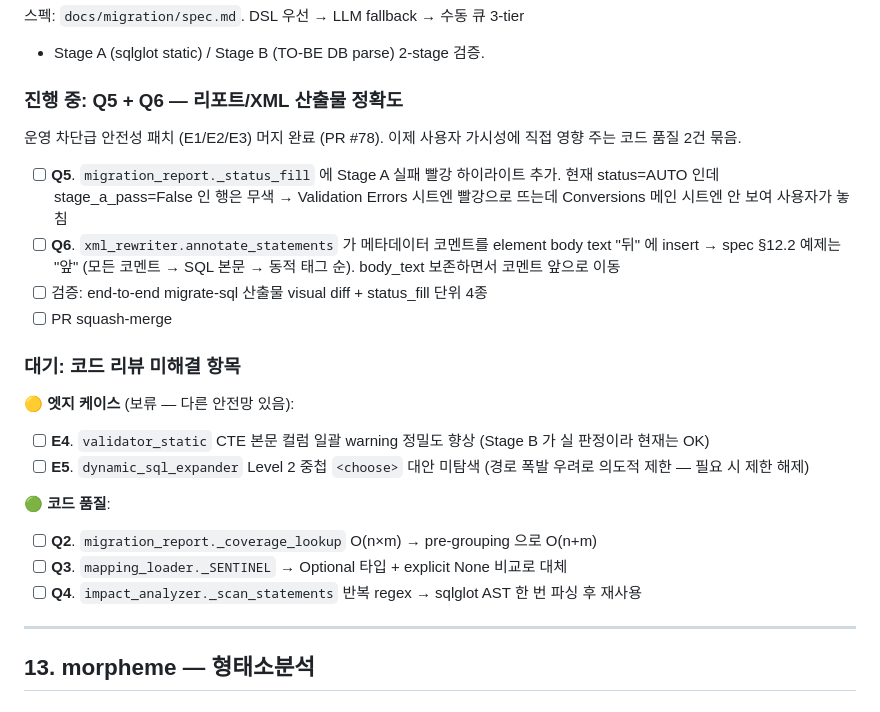
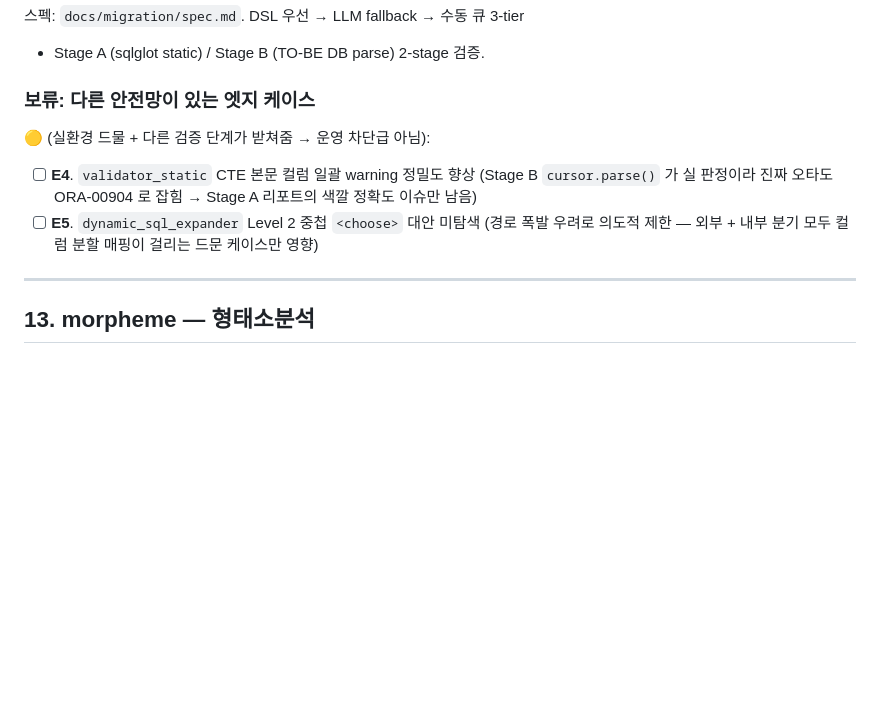
Before and after one commit to mose09/convert, a Markdown page: TODO.md, the part around the change. Rendered like a GitHub page; blank space fills up the shorter version.

Commit message:
docs(todo): SQL Migration Q5/Q6/Q4/Q2/Q3 머지 후 정리 (#82)
PR #79 (Q5/Q6), #80 (Q4/Q2), #81 (Q3) 머지 완료. CLAUDE.md "사용 규칙 #3"
에 따라 완료 섹션 삭제 + 코드 품질 큐 비우기. 보류된 엣지 케이스 (E4/E5)
는 사유 명시해서 남김.

Co-authored-by: Claude <noreply@anthropic.com>

```diff
--- a/TODO.md
+++ b/TODO.md
@@ -279,38 +279,16 @@ token 절감.
 스펙: `docs/migration/spec.md`. DSL 우선 → LLM fallback → 수동 큐 3-tier
 + Stage A (sqlglot static) / Stage B (TO-BE DB parse) 2-stage 검증.
 
-### 진행 중: Q5 + Q6 — 리포트/XML 산출물 정확도
+### 보류: 다른 안전망이 있는 엣지 케이스
 
-운영 차단급 안전성 패치 (E1/E2/E3) 머지 완료 (PR #78). 이제 사용자
-가시성에 직접 영향 주는 코드 품질 2건 묶음.
-
-- [ ] **Q5**. `migration_report._status_fill` 에 Stage A 실패 빨강 하이라이트
-      추가. 현재 status=AUTO 인데 stage_a_pass=False 인 행은 무색 → Validation
-      Errors 시트엔 빨강으로 뜨는데 Conversions 메인 시트엔 안 보여 사용자가
-      놓침
-- [ ] **Q6**. `xml_rewriter.annotate_statements` 가 메타데이터 코멘트를
-      element body text "뒤" 에 insert → spec §12.2 예제는 "앞" (모든 코멘트
-      → SQL 본문 → 동적 태그 순). body_text 보존하면서 코멘트 앞으로 이동
-- [ ] 검증: end-to-end migrate-sql 산출물 visual diff + status_fill 단위 4종
-- [ ] PR squash-merge
-
-### 대기: 코드 리뷰 미해결 항목
-
-🟡 **엣지 케이스** (보류 — 다른 안전망 있음):
+🟡 (실환경 드물 + 다른 검증 단계가 받쳐줌 → 운영 차단급 아님):
 
 - [ ] **E4**. `validator_static` CTE 본문 컬럼 일괄 warning 정밀도 향상
-      (Stage B 가 실 판정이라 현재는 OK)
+      (Stage B `cursor.parse()` 가 실 판정이라 진짜 오타도 ORA-00904 로 잡힘
+      → Stage A 리포트의 색깔 정확도 이슈만 남음)
 - [ ] **E5**. `dynamic_sql_expander` Level 2 중첩 `<choose>` 대안 미탐색
-      (경로 폭발 우려로 의도적 제한 — 필요 시 제한 해제)
-
-🟢 **코드 품질**:
-
-- [ ] **Q2**. `migration_report._coverage_lookup` O(n×m) → pre-grouping
-      으로 O(n+m)
-- [ ] **Q3**. `mapping_loader._SENTINEL` → Optional 타입 + explicit None
-      비교로 대체
-- [ ] **Q4**. `impact_analyzer._scan_statements` 반복 regex → sqlglot AST
-      한 번 파싱 후 재사용
+      (경로 폭발 우려로 의도적 제한 — 외부 + 내부 분기 모두 컬럼 분할 매핑이
+      걸리는 드문 케이스만 영향)
 
 ---
 
```
